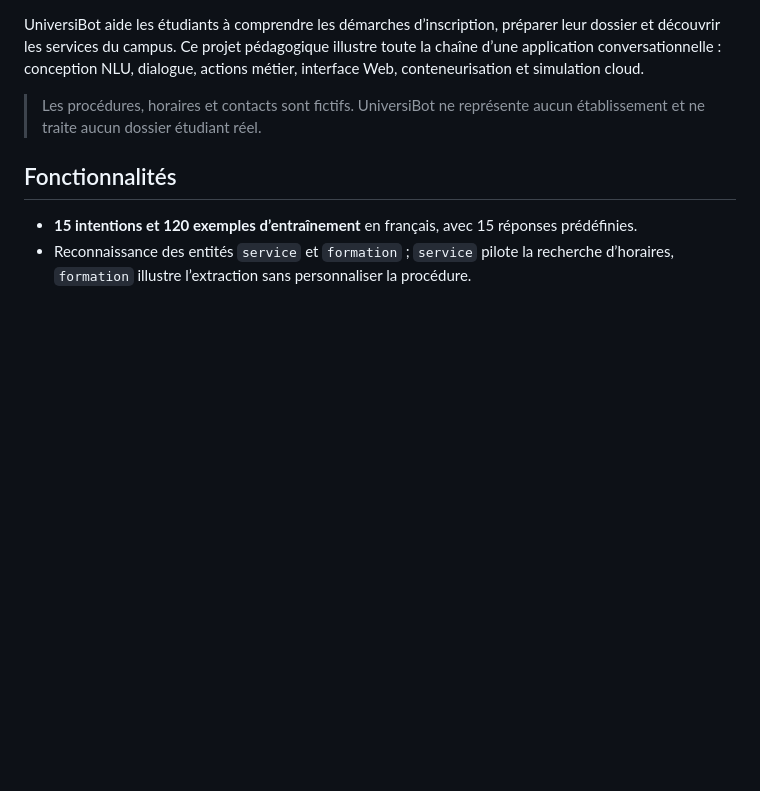
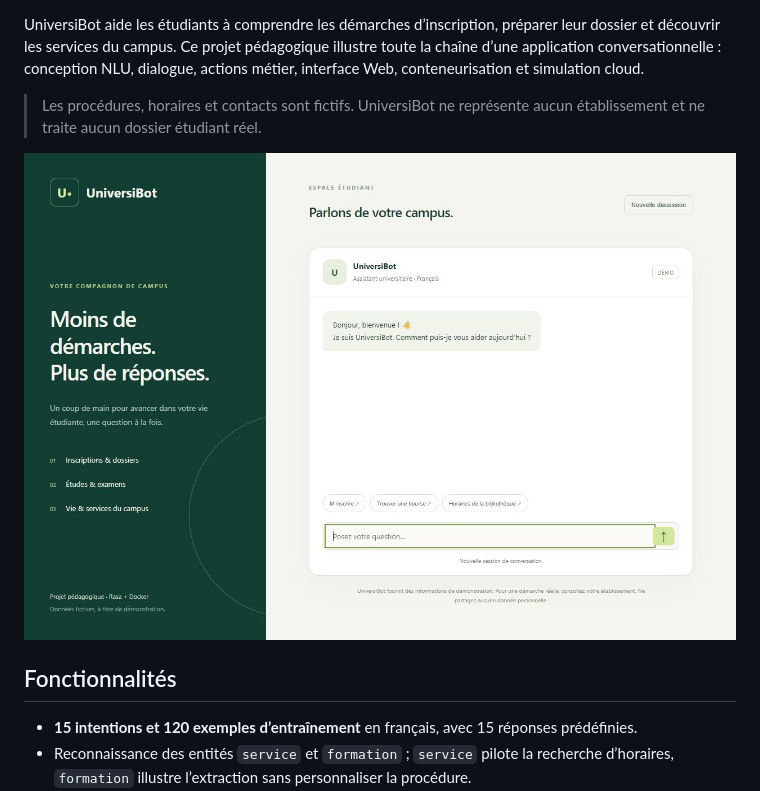
Before and after one commit to MO7KUN/UniversiBot, a Markdown page: README.md, the part around the change printed below. GitHub-like rendering; pictures changed too: docs/assets/interface.jpg (added); blank space fills up the shorter version.

```diff
--- a/README.md
+++ b/README.md
@@ -5,6 +7,8 @@
 UniversiBot aide les étudiants à comprendre les démarches d’inscription, préparer leur dossier et découvrir les services du campus. Ce projet pédagogique illustre toute la chaîne d’une application conversationnelle : conception NLU, dialogue, actions métier, interface Web, conteneurisation et simulation cloud.
 
 > Les procédures, horaires et contacts sont fictifs. UniversiBot ne représente aucun établissement et ne traite aucun dossier étudiant réel.
+
+![Aperçu réel de l’interface UniversiBot, écran d’accueil](docs/assets/interface.jpg)
 
 ## Fonctionnalités
 
```
Also changed, not shown: other parts of README.md (+2 -0 lines), docs/validation.md (+6 -1 lines), 2 other files.
